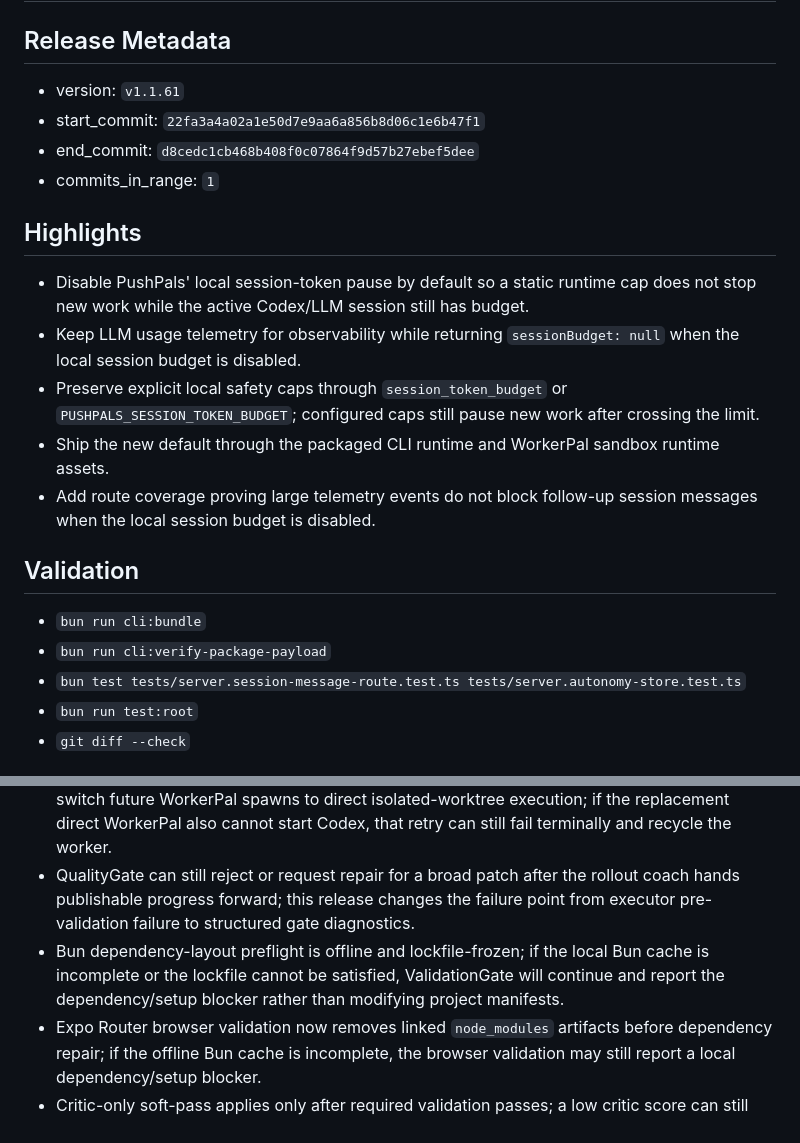
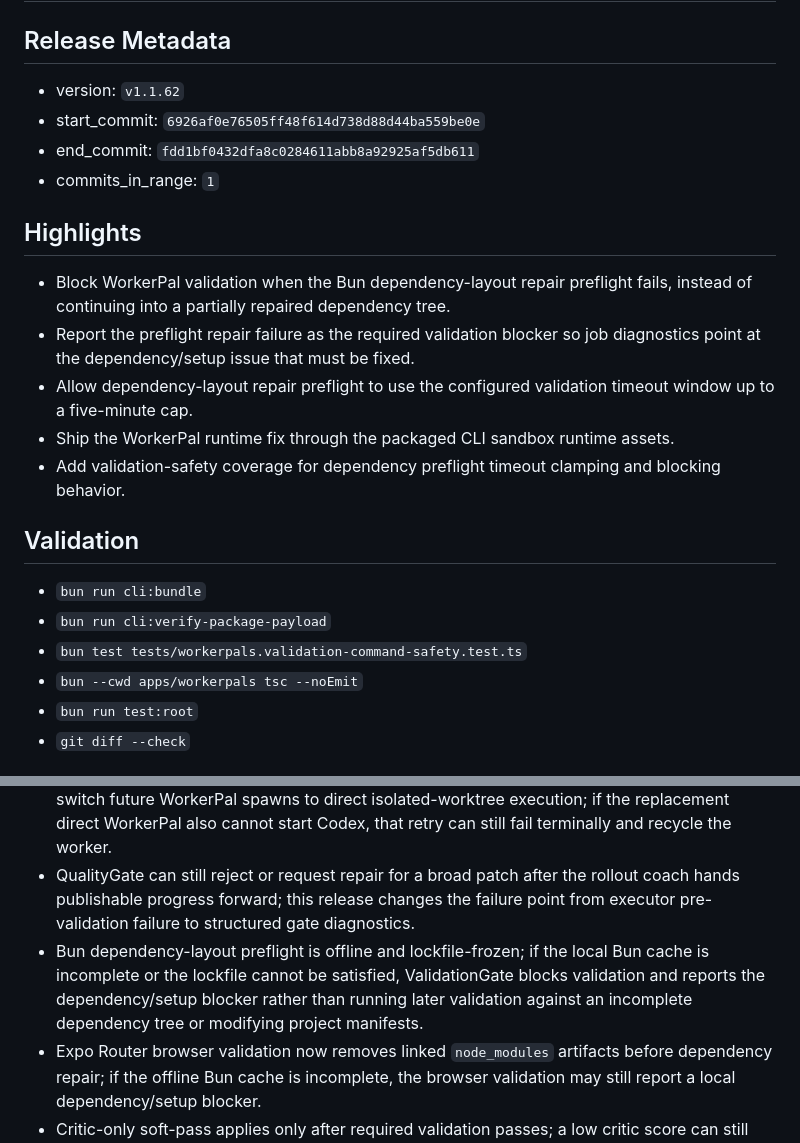
Before and after one commit to PushPalsDev/pushpals, a Markdown page: release_log.md, 2 parts joined by grey strips. GitHub-like rendering.

Commit message:
docs(release): prepare v1.1.62

```diff
--- a/release_log.md
+++ b/release_log.md
@@ -2,24 +2,25 @@
 
 ## Release Metadata
 
-- version: `v1.1.61`
-- start_commit: `22fa3a4a02a1e50d7e9aa6a856b8d06c1e6b47f1`
-- end_commit: `d8cedc1cb468b408f0c07864f9d57b27ebef5dee`
+- version: `v1.1.62`
+- start_commit: `6926af0e76505ff48f614d738d88d44ba559be0e`
+- end_commit: `fdd1bf0432dfa8c0284611abb8a92925af5db611`
 - commits_in_range: `1`
 
 ## Highlights
 
-- Disable PushPals' local session-token pause by default so a static runtime cap does not stop new work while the active Codex/LLM session still has budget.
-- Keep LLM usage telemetry for observability while returning `sessionBudget: null` when the local session budget is disabled.
-- Preserve explicit local safety caps through `session_token_budget` or `PUSHPALS_SESSION_TOKEN_BUDGET`; configured caps still pause new work after crossing the limit.
-- Ship the new default through the packaged CLI runtime and WorkerPal sandbox runtime assets.
-- Add route coverage proving large telemetry events do not block follow-up session messages when the local session budget is disabled.
+- Block WorkerPal validation when the Bun dependency-layout repair preflight fails, instead of continuing into a partially repaired dependency tree.
+- Report the preflight repair failure as the required validation blocker so job diagnostics point at the dependency/setup issue that must be fixed.
+- Allow dependency-layout repair preflight to use the configured validation timeout window up to a five-minute cap.
+- Ship the WorkerPal runtime fix through the packaged CLI sandbox runtime assets.
+- Add validation-safety coverage for dependency preflight timeout clamping and blocking behavior.
 
 ## Validation
 
 - `bun run cli:bundle`
 - `bun run cli:verify-package-payload`
-- `bun test tests/server.session-message-route.test.ts tests/server.autonomy-store.test.ts`
+- `bun test tests/workerpals.validation-command-safety.test.ts`
+- `bun --cwd apps/workerpals tsc --noEmit`
 - `bun run test:root`
 - `git diff --check`
 
@@ -54,7 +55,7 @@ bun install -g @pushpalsdev/cli
 - PushPals does not currently read Codex TUI `/status` directly; by default it avoids enforcing an independent local session-token pause and relies on the active Codex/LLM provider budget. Users who need a local safety cap can set `session_token_budget` or `PUSHPALS_SESSION_TOKEN_BUDGET`.
 - Docker-backed WorkerPal execution can use a stalled Docker Codex startup as the signal to switch future WorkerPal spawns to direct isolated-worktree execution; if the replacement direct WorkerPal also cannot start Codex, that retry can still fail terminally and recycle the worker.
 - QualityGate can still reject or request repair for a broad patch after the rollout coach hands publishable progress forward; this release changes the failure point from executor pre-validation failure to structured gate diagnostics.
-- Bun dependency-layout preflight is offline and lockfile-frozen; if the local Bun cache is incomplete or the lockfile cannot be satisfied, ValidationGate will continue and report the dependency/setup blocker rather than modifying project manifests.
+- Bun dependency-layout preflight is offline and lockfile-frozen; if the local Bun cache is incomplete or the lockfile cannot be satisfied, ValidationGate blocks validation and reports the dependency/setup blocker rather than running later validation against an incomplete dependency tree or modifying project manifests.
 - Expo Router browser validation now removes linked `node_modules` artifacts before dependency repair; if the offline Bun cache is incomplete, the browser validation may still report a local dependency/setup blocker.
 - Critic-only soft-pass applies only after required validation passes; a low critic score can still block when there is enough budget for another revision, when deterministic gates find issues, or when exhausted soft-pass is disabled.
 - Codex `gpt-5.5` requires a recent Codex CLI; older Codex CLIs fall back to `gpt-5.4` for WorkerPal and RemoteBuddy Codex execution when they report model incompatibility.
```
